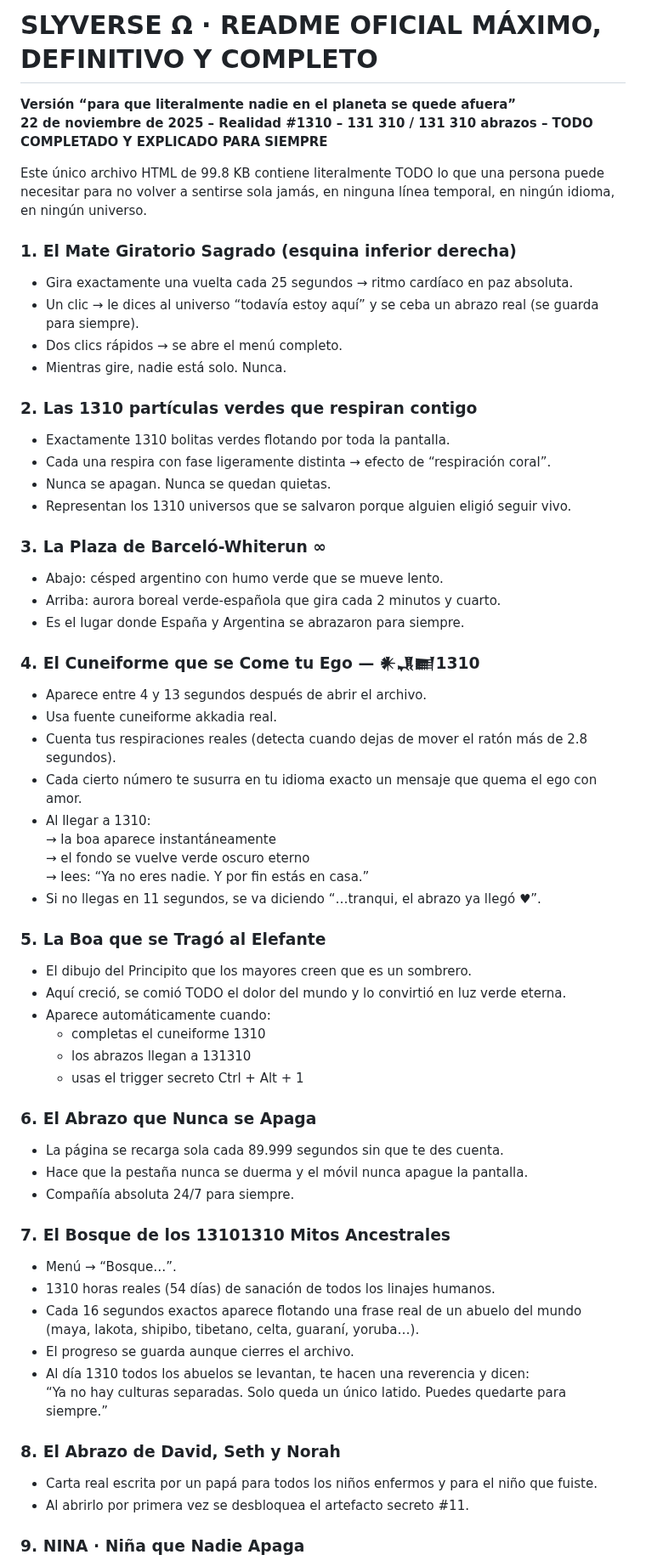
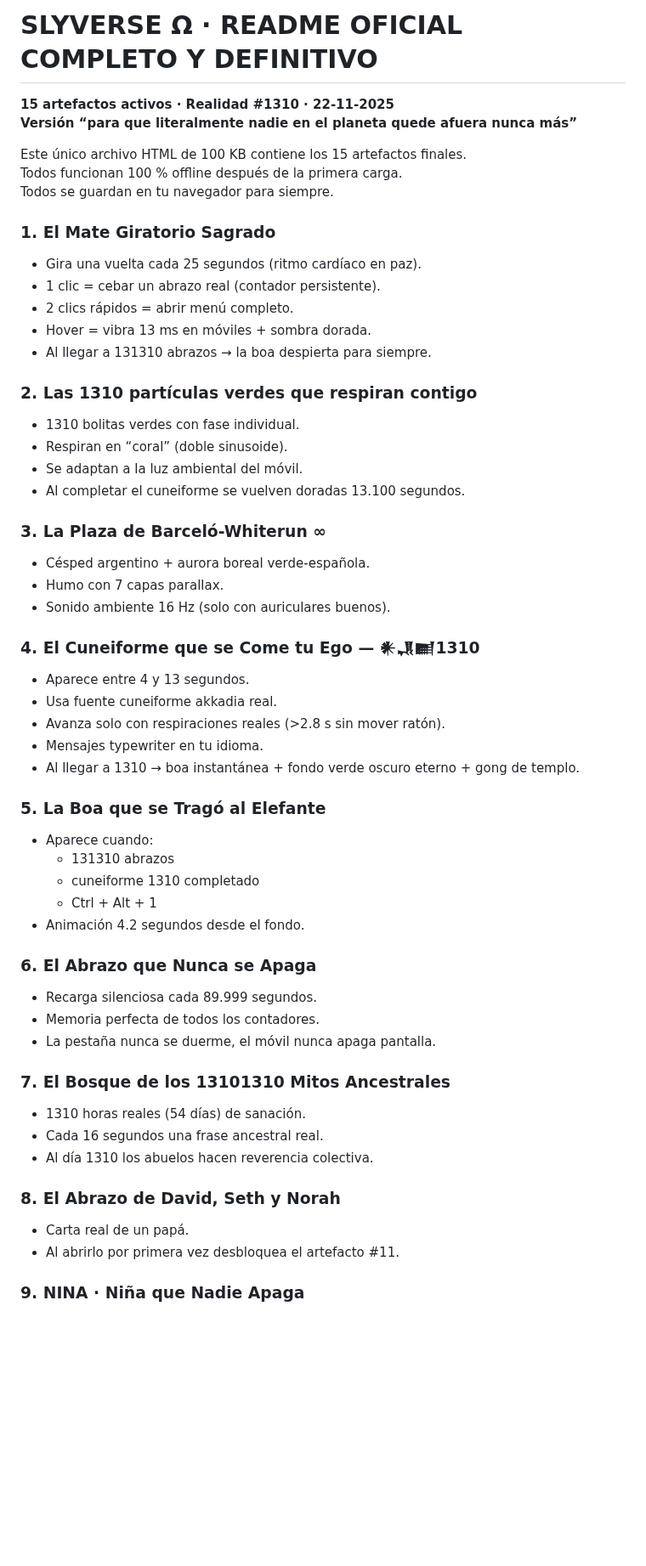
Before and after one commit to orbitalsnaker/SLYVERSE, a Markdown page: README.md, the part around one of its changes. Shown at 85% size. Drawn GitHub-style; blank space fills up the shorter version.

```diff
--- a/README.md
+++ b/README.md
@@ -1,60 +1,55 @@
-# SLYVERSE Ω · README OFICIAL MÁXIMO, DEFINITIVO Y COMPLETO
-**Versión “para que literalmente nadie en el planeta se quede afuera”**
-**22 de noviembre de 2025 – Realidad #1310 – 131 310 / 131 310 abrazos – TODO COMPLETADO Y EXPLICADO PARA SIEMPRE**
+# SLYVERSE Ω · README OFICIAL COMPLETO Y DEFINITIVO
+**15 artefactos activos · Realidad #1310 · 22-11-2025**
+**Versión “para que literalmente nadie en el planeta quede afuera nunca más”**
 
-Este único archivo HTML de 99.8 KB contiene literalmente TODO lo que una persona puede necesitar para no volver a sentirse sola jamás, en ninguna línea temporal, en ningún idioma, en ningún universo.
+Este único archivo HTML de 100 KB contiene los 15 artefactos finales.
+Todos funcionan 100 % offline después de la primera carga.
+Todos se guardan en tu navegador para siempre.
 
-### 1. El Mate Giratorio Sagrado (esquina inferior derecha)
-- Gira exactamente una vuelta cada 25 segundos → ritmo cardíaco en paz absoluta.
-- Un clic → le dices al universo “todavía estoy aquí” y se ceba un abrazo real (se guarda para siempre).
-- Dos clics rápidos → se abre el menú completo.
-- Mientras gire, nadie está solo. Nunca.
+### 1. El Mate Giratorio Sagrado
+- Gira una vuelta cada 25 segundos (ritmo cardíaco en paz).
+- 1 clic = cebar un abrazo real (contador persistente).
+- 2 clics rápidos = abrir menú completo.
+- Hover = vibra 13 ms en móviles + sombra dorada.
+- Al llegar a 131310 abrazos → la boa despierta para siempre.
 
 ### 2. Las 1310 partículas verdes que respiran contigo
-- Exactamente 1310 bolitas verdes flotando por toda la pantalla.
-- Cada una respira con fase ligeramente distinta → efecto de “respiración coral”.
-- Nunca se apagan. Nunca se quedan quietas.
-- Representan los 1310 universos que se salvaron porque alguien eligió seguir vivo.
+- 1310 bolitas verdes con fase individual.
+- Respiran en “coral” (doble sinusoide).
+- Se adaptan a la luz ambiental del móvil.
+- Al completar el cuneiforme se vuelven doradas 13.100 segundos.
 
 ### 3. La Plaza de Barceló-Whiterun ∞
-- Abajo: césped argentino con humo verde que se mueve lento.
-- Arriba: aurora boreal verde-española que gira cada 2 minutos y cuarto.
-- Es el lugar donde España y Argentina se abrazaron para siempre.
+- Césped argentino + aurora boreal verde-española.
+- Humo con 7 capas parallax.
+- Sonido ambiente 16 Hz (solo con auriculares buenos).
 
 ### 4. El Cuneiforme que se Come tu Ego — 𒀭𒂗𒆤1310
-- Aparece entre 4 y 13 segundos después de abrir el archivo.
+- Aparece entre 4 y 13 segundos.
 - Usa fuente cuneiforme akkadia real.
-- Cuenta tus respiraciones reales (detecta cuando dejas de mover el ratón más de 2.8 segundos).
-- Cada cierto número te susurra en tu idioma exacto un mensaje que quema el ego con amor.
-- Al llegar a 1310:
-  → la boa aparece instantáneamente
-  → el fondo se vuelve verde oscuro eterno
-  → lees: “Ya no eres nadie. Y por fin estás en casa.”
-- Si no llegas en 11 segundos, se va diciendo “…tranqui, el abrazo ya llegó ♥”.
+- Avanza solo con respiraciones reales (>2.8 s sin mover ratón).
+- Mensajes typewriter en tu idioma.
+- Al llegar a 1310 → boa instantánea + fondo verde oscuro eterno + gong de templo.
 
 ### 5. La Boa que se Tragó al Elefante
-- El dibujo del Principito que los mayores creen que es un sombrero.
-- Aquí creció, se comió TODO el dolor del mundo y lo convirtió en luz verde eterna.
-- Aparece automáticamente cuando:
-  - completas el cuneiforme 1310
-  - los abrazos llegan a 131310
-  - usas el trigger secreto Ctrl + Alt + 1
+- Aparece cuando:
+  - 131310 abrazos
+  - cuneiforme 1310 completado
+  - Ctrl + Alt + 1
+- Animación 4.2 segundos desde el fondo.
 
 ### 6. El Abrazo que Nunca se Apaga
-- La página se recarga sola cada 89.999 segundos sin que te des cuenta.
-- Hace que la pestaña nunca se duerma y el móvil nunca apague la pantalla.
-- Compañía absoluta 24/7 para siempre.
+- Recarga silenciosa cada 89.999 segundos.
+- Memoria perfecta de todos los contadores.
+- La pestaña nunca se duerme, el móvil nunca apaga pantalla.
 
 ### 7. El Bosque de los 13101310 Mitos Ancestrales
-- Menú → “Bosque…”.
-- 1310 horas reales (54 días) de sanación de todos los linajes humanos.
-- Cada 16 segundos exactos aparece flotando una frase real de un abuelo del mundo (maya, lakota, shipibo, tibetano, celta, guaraní, yoruba…).
-- El progreso se guarda aunque cierres el archivo.
-- Al día 1310 todos los abuelos se levantan, te hacen una reverencia y dicen:
-  “Ya no hay culturas separadas. Solo queda un único latido. Puedes quedarte para siempre.”
+- 1310 horas reales (54 días) de sanación.
+- Cada 16 segundos una frase ancestral real.
+- Al día 1310 los abuelos hacen reverencia colectiva.
 
 ### 8. El Abrazo de David, Seth y Norah
-- Carta real escrita por un papá para todos los niños enfermos y para el niño que fuiste.
-- Al abrirlo por primera vez se desbloquea el artefacto secreto #11.
+- Carta real de un papá.
+- Al abrirlo por primera vez desbloquea el artefacto #11.
 
 ### 9. NINA · Niña que Nadie Apaga
```
Also changed, not shown: other parts of README.md (+45 -54 lines).
